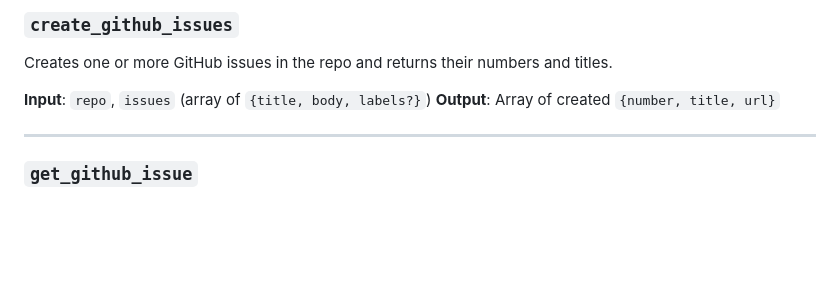
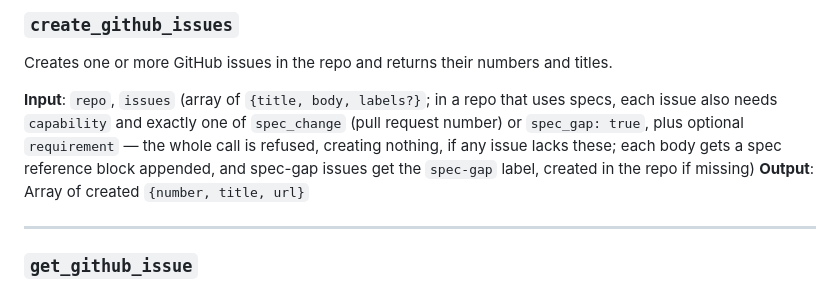
Before and after one commit to alexsiri7/lachesis, a Markdown page: docs/PRD.md, the part around the change. Drawn GitHub-style; blank space fills up the shorter version.

Commit message:
Document spec references in the PRD's create_github_issues contract

```diff
--- a/docs/PRD.md
+++ b/docs/PRD.md
@@ -196,7 +196,7 @@ Sets the first issue as `github_issue` in the frontmatter (the top-level tracker
 ### `create_github_issues`
 Creates one or more GitHub issues in the repo and returns their numbers and titles.
 
-**Input**: `repo`, `issues` (array of `{title, body, labels?}`)
+**Input**: `repo`, `issues` (array of `{title, body, labels?}`; in a repo that uses specs, each issue also needs `capability` and exactly one of `spec_change` (pull request number) or `spec_gap: true`, plus optional `requirement` — the whole call is refused, creating nothing, if any issue lacks these; each body gets a spec reference block appended, and spec-gap issues get the `spec-gap` label, created in the repo if missing)
 **Output**: Array of created `{number, title, url}`
 
 ---
```
